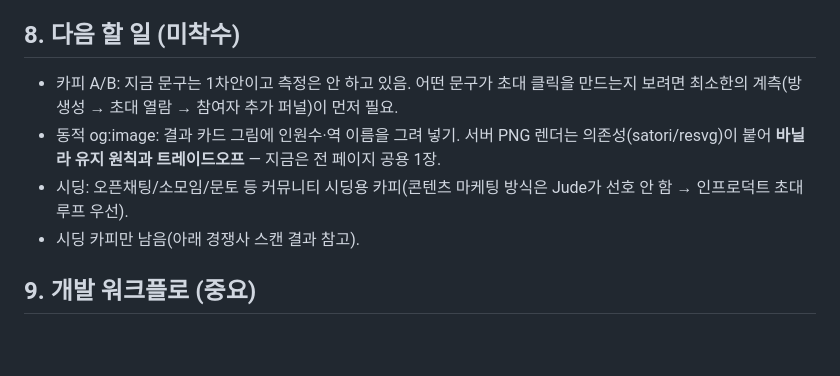
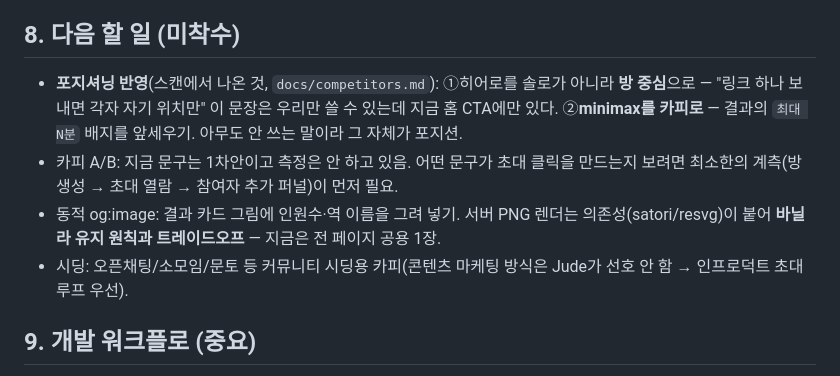
Before and after one commit to devcatebum-kr/meet-middle, a Markdown page: docs/HANDOFF.md, the part around the change. GitHub-like rendering; blank space fills up the shorter version.

Commit message:
docs: §8 중복 줄 정리, 스캔에서 나온 포지셔닝 과제로 대체
Co-Authored-By: Claude Opus 5 <noreply@anthropic.com>

```diff
--- a/docs/HANDOFF.md
+++ b/docs/HANDOFF.md
@@ -59,10 +59,10 @@
 - 성능/비용: ODsay Blobs 캐시, 가시성 기반 폴링, 후보 top3 제한. 광고 수익 배선은 **인지만, 테스트 기간이라 보류**.
 
 ## 8. 다음 할 일 (미착수)
+- **포지셔닝 반영**(스캔에서 나온 것, `docs/competitors.md`): ①히어로를 솔로가 아니라 **방 중심**으로 — "링크 하나 보내면 각자 자기 위치만" 이 문장은 우리만 쓸 수 있는데 지금 홈 CTA에만 있다. ②**minimax를 카피로** — 결과의 `최대 N분` 배지를 앞세우기. 아무도 안 쓰는 말이라 그 자체가 포지션.
 - 카피 A/B: 지금 문구는 1차안이고 측정은 안 하고 있음. 어떤 문구가 초대 클릭을 만드는지 보려면 최소한의 계측(방 생성 → 초대 열람 → 참여자 추가 퍼널)이 먼저 필요.
 - 동적 og:image: 결과 카드 그림에 인원수·역 이름을 그려 넣기. 서버 PNG 렌더는 의존성(satori/resvg)이 붙어 **바닐라 유지 원칙과 트레이드오프** — 지금은 전 페이지 공용 1장.
 - 시딩: 오픈채팅/소모임/문토 등 커뮤니티 시딩용 카피(콘텐츠 마케팅 방식은 Jude가 선호 안 함 → 인프로덕트 초대 루프 우선).
-- 시딩 카피만 남음(아래 경쟁사 스캔 결과 참고).
 
 ## 9. 개발 워크플로 (중요)
 - **이 repo 작업은 Claude Code(claude.ai/code 또는 CLI)에서 repo 바운드로** 한다 → `git commit`/`push` 네이티브로 몇 초.
```
